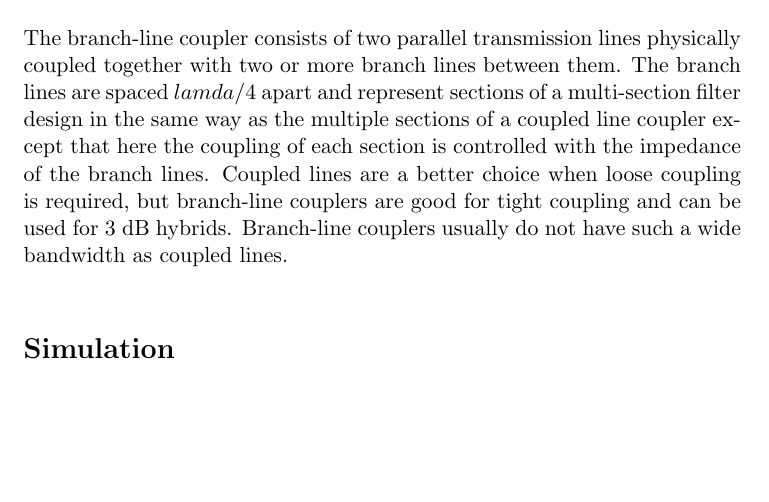
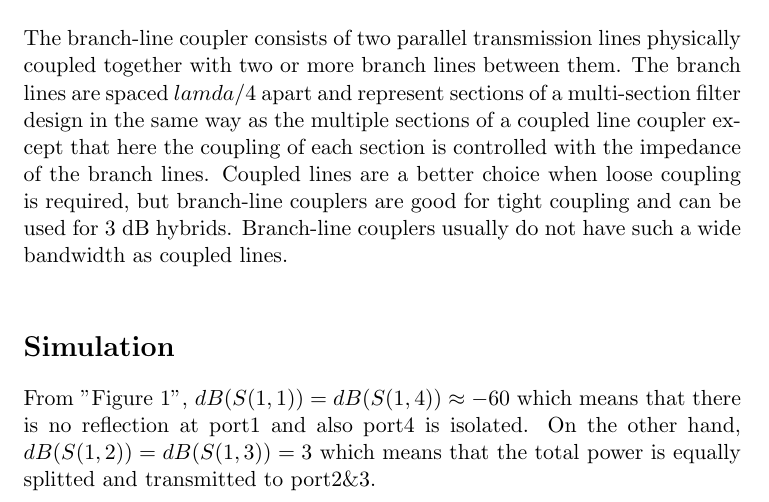
Before and after one commit to cook-/Ve330, a LaTeX document (lab3/report.tex): part of page 2 of 4, cut so that both start at the same text, the shorter picture padded with empty space. Compiled offline with pdfLaTeX.

Commit message:
/ ‘lab3/report.tex’

```diff
--- a/lab3/report.tex
+++ b/lab3/report.tex
@@ -61,7 +61,7 @@ The branch-line coupler consists of two parallel transmission lines physically c
 \caption{S(1,n) of Rat-Race coupler}
 \end{figure}
 
-
+From "Figure 1", \(dB(S(1,1)) = dB(S(1,4)) \approx -60\) which means that there is no reflection at port1 and also port4 is isolated. On the other hand, \(dB(S(1,2)) = dB(S(1,3)) = 3\) which means that the total power is equally splitted and transmitted to port2\&3. \\
 
 \begin{figure}
 \centering
```
